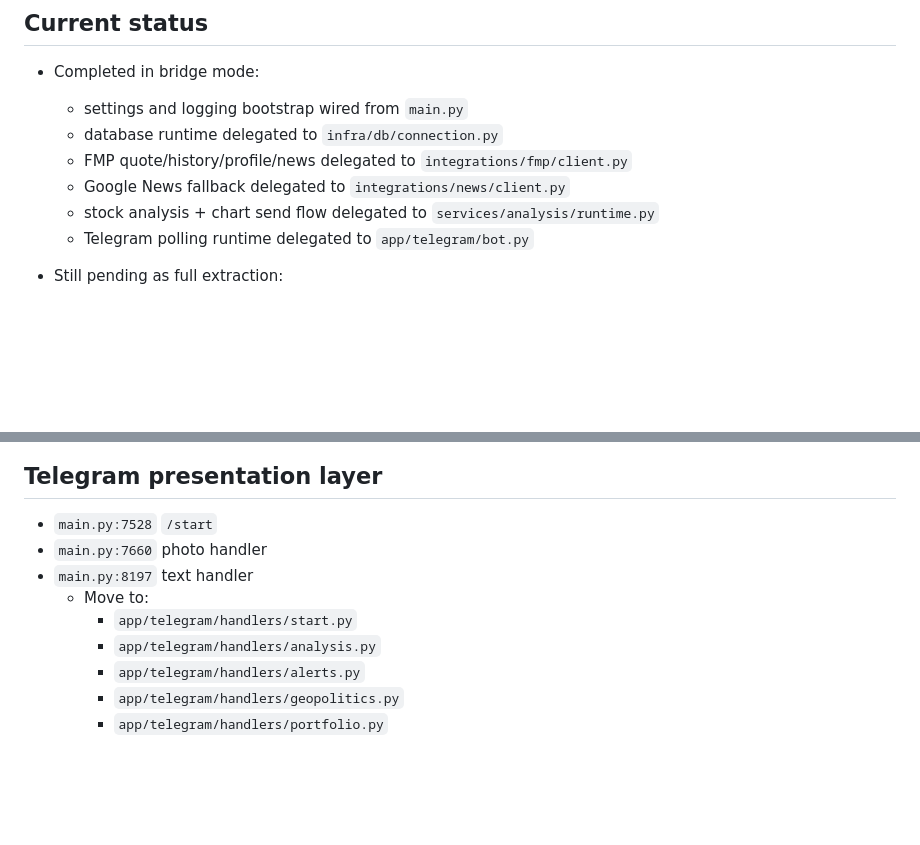
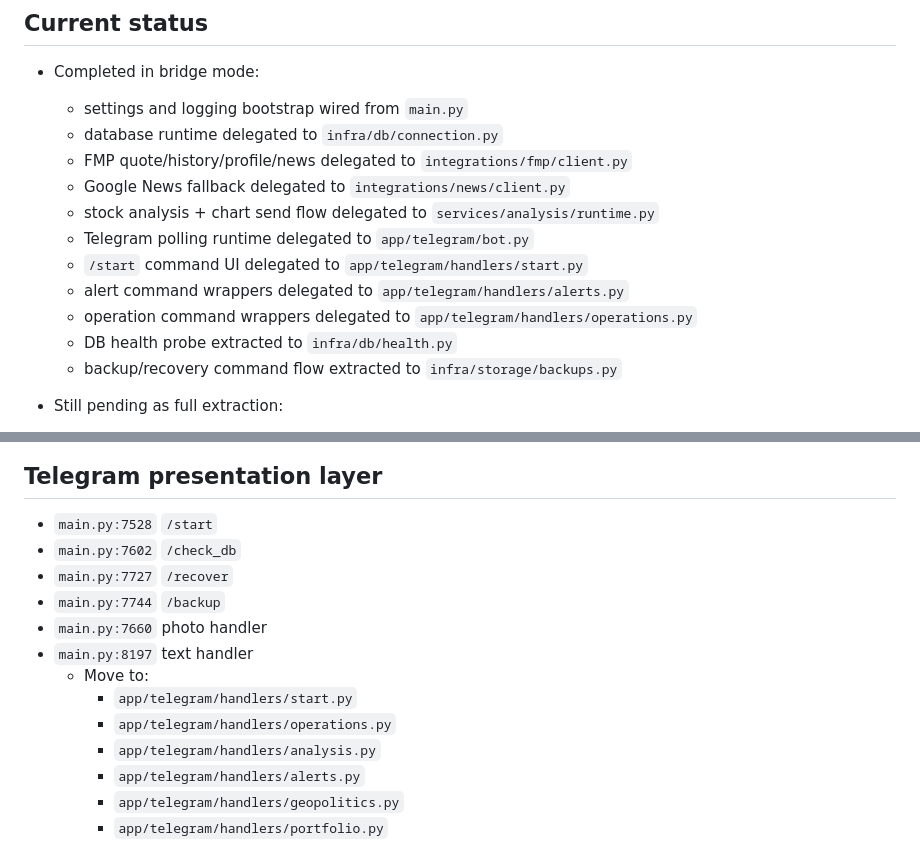
Before and after one commit to eduardo32103/GenesisBot, a Markdown page: docs/main_migration_map.md, 2 parts joined by grey strips. Drawn GitHub-style; blank space fills up the shorter version.

Commit message:
Update migration map with operations cut

```diff
--- a/docs/main_migration_map.md
+++ b/docs/main_migration_map.md
@@ -11,6 +11,11 @@ This file maps the current legacy `main.py` into the new module structure.
   - Google News fallback delegated to `integrations/news/client.py`
   - stock analysis + chart send flow delegated to `services/analysis/runtime.py`
   - Telegram polling runtime delegated to `app/telegram/bot.py`
+  - `/start` command UI delegated to `app/telegram/handlers/start.py`
+  - alert command wrappers delegated to `app/telegram/handlers/alerts.py`
+  - operation command wrappers delegated to `app/telegram/handlers/operations.py`
+  - DB health probe extracted to `infra/db/health.py`
+  - backup/recovery command flow extracted to `infra/storage/backups.py`
 
 - Still pending as full extraction:
   - pure movement of the remaining business logic out of `main.py`
@@ -86,10 +91,14 @@ This file maps the current legacy `main.py` into the new module structure.
 ## Telegram presentation layer
 
 - `main.py:7528` `/start`
+- `main.py:7602` `/check_db`
+- `main.py:7727` `/recover`
+- `main.py:7744` `/backup`
 - `main.py:7660` photo handler
 - `main.py:8197` text handler
   - Move to:
     - `app/telegram/handlers/start.py`
+    - `app/telegram/handlers/operations.py`
     - `app/telegram/handlers/analysis.py`
     - `app/telegram/handlers/alerts.py`
     - `app/telegram/handlers/geopolitics.py`
```
